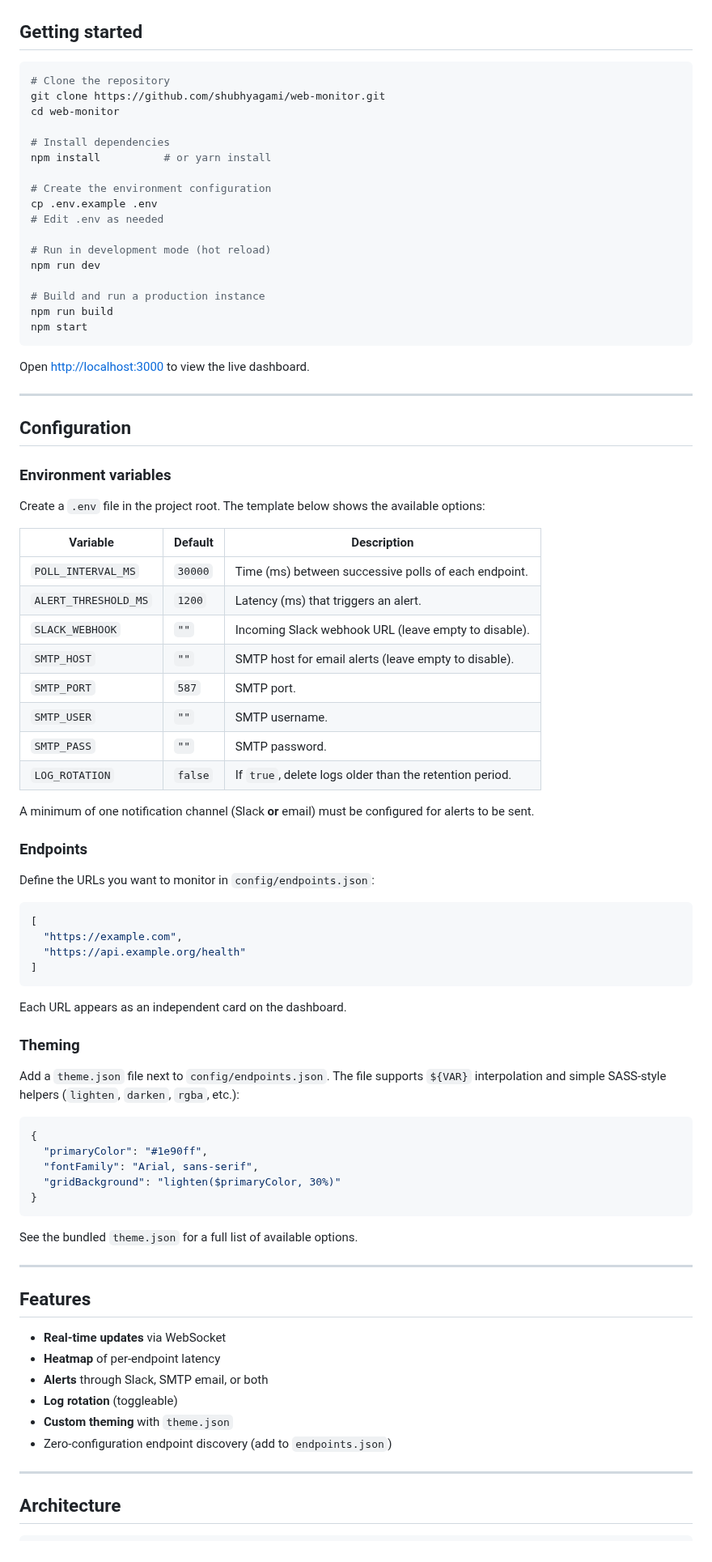
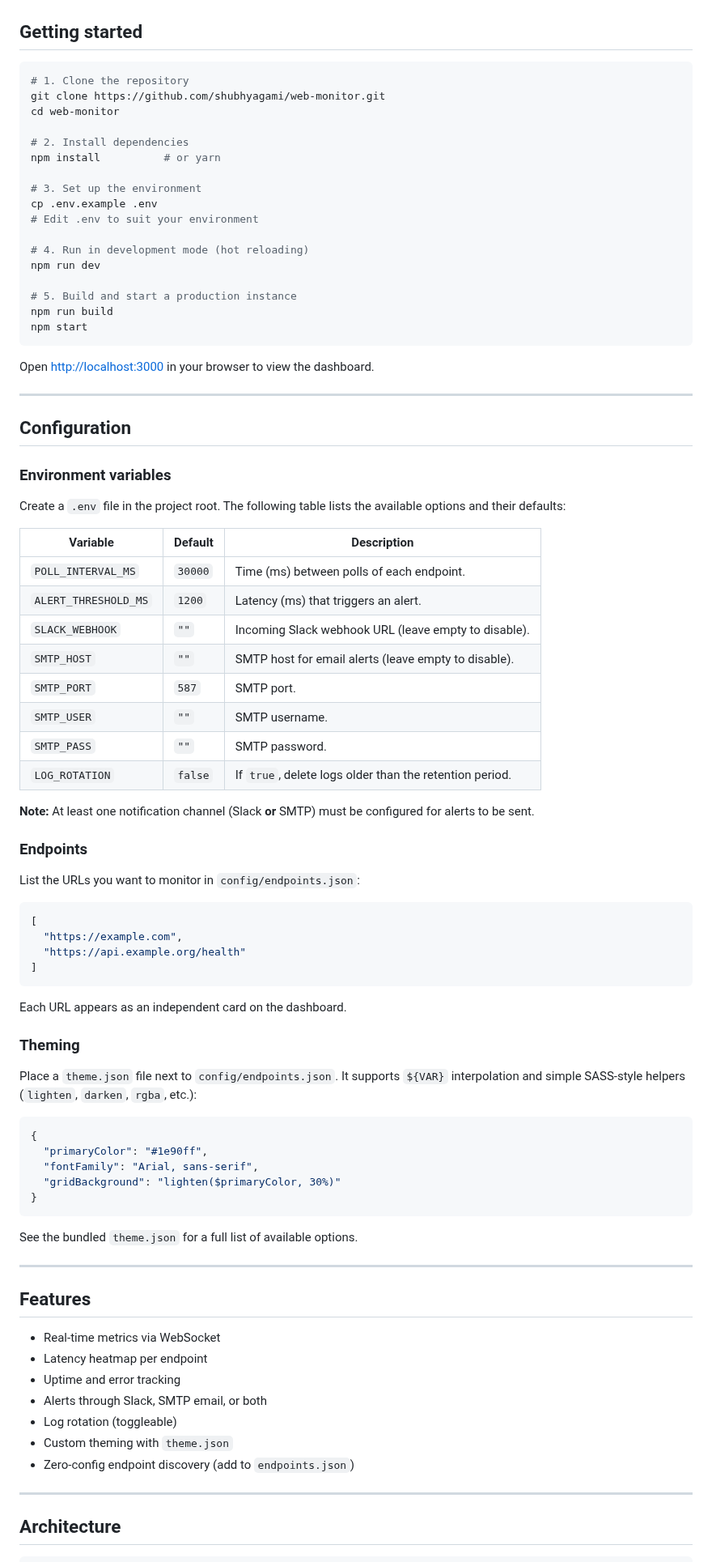
Before and after one commit to shubhyagami/web-monitor, a Markdown page: README.md, the part around one of its changes. Shown at 81% size. Drawn GitHub-style.

Commit message:
docs: improve getting started bits

````diff
--- a/README.md
+++ b/README.md
@@ -34,26 +33,26 @@ sends alerts when thresholds are exceeded.
 ## Getting started
 
 ```bash
-# Clone the repository
+# 1. Clone the repository
 git clone https://github.com/shubhyagami/web-monitor.git
 cd web-monitor
 
-# Install dependencies
-npm install          # or yarn install
+# 2. Install dependencies
+npm install          # or yarn
 
-# Create the environment configuration
+# 3. Set up the environment
 cp .env.example .env
-# Edit .env as needed
+# Edit .env to suit your environment
 
-# Run in development mode (hot reload)
+# 4. Run in development mode (hot reloading)
 npm run dev
 
-# Build and run a production instance
+# 5. Build and start a production instance
 npm run build
 npm start
 ```
 
-Open <http://localhost:3000> to view the live dashboard.
+Open <http://localhost:3000> in your browser to view the dashboard.
 
 ---
 
@@ -61,24 +60,24 @@ Open <http://localhost:3000> to view the live dashboard.
 
 ### Environment variables
 
-Create a `.env` file in the project root. The template below shows the available options:
+Create a `.env` file in the project root. The following table lists the available options and their defaults:
 
-| Variable            | Default | Description                                                      |
-|---------------------|---------|------------------------------------------------------------------|
-| `POLL_INTERVAL_MS`  | `30000` | Time (ms) between successive polls of each endpoint.               |
-| `ALERT_THRESHOLD_MS` | `1200` | Latency (ms) that triggers an alert.                               |
-| `SLACK_WEBHOOK`     | `""`    | Incoming Slack webhook URL (leave empty to disable).             |
-| `SMTP_HOST`         | `""`    | SMTP host for email alerts (leave empty to disable).             |
-| `SMTP_PORT`         | `587`   | SMTP port.                                                       |
-| `SMTP_USER`         | `""`    | SMTP username.                                                   |
-| `SMTP_PASS`         | `""`    | SMTP password.                                                   |
-| `LOG_ROTATION`      | `false` | If `true`, delete logs older than the retention period.          |
+| Variable              | Default | Description |
+|-----------------------|---------|-------------|
+| `POLL_INTERVAL_MS`    | `30000` | Time (ms) between polls of each endpoint. |
+| `ALERT_THRESHOLD_MS`  | `1200`  | Latency (ms) that triggers an alert. |
+| `SLACK_WEBHOOK`       | `""`    | Incoming Slack webhook URL (leave empty to disable). |
+| `SMTP_HOST`           | `""`    | SMTP host for email alerts (leave empty to disable). |
+| `SMTP_PORT`           | `587`   | SMTP port. |
+| `SMTP_USER`           | `""`    | SMTP username. |
+| `SMTP_PASS`           | `""`    | SMTP password. |
+| `LOG_ROTATION`         | `false` | If `true`, delete logs older than the retention period. |
 
-A minimum of one notification channel (Slack **or** email) must be configured for alerts to be sent.
+**Note:** At least one notification channel (Slack **or** SMTP) must be configured for alerts to be sent.
 
 ### Endpoints
 
-Define the URLs you want to monitor in `config/endpoints.json`:
+List the URLs you want to monitor in `config/endpoints.json`:
 
 ```json
 [
@@ -91,7 +90,7 @@ Each URL appears as an independent card on the dashboard.
 
 ### Theming
 
-Add a `theme.json` file next to `config/endpoints.json`. The file supports `${VAR}` interpolation and simple SASS‑style helpers (`lighten`, `darken`, `rgba`, etc.):
+Place a `theme.json` file next to `config/endpoints.json`. It supports `${VAR}` interpolation and simple SASS‑style helpers (`lighten`, `darken`, `rgba`, etc.):
 
 ```json
 {
@@ -107,12 +106,13 @@ See the bundled `theme.json` for a full list of available options.
 
 ## Features
 
-- **Real‑time updates** via WebSocket
-- **Heatmap** of per‑endpoint latency
-- **Alerts** through Slack, SMTP email, or both
-- **Log rotation** (toggleable)
-- **Custom theming** with `theme.json`
-- Zero‑configuration endpoint discovery (add to `endpoints.json`)
+- Real‑time metrics via WebSocket
+- Latency heatmap per endpoint
+- Uptime and error tracking
+- Alerts through Slack, SMTP email, or both
+- Log rotation (toggleable)
+- Custom theming with `theme.json`
+- Zero‑config endpoint discovery (add to `endpoints.json`)
 
 ---
 
````
Also changed, not shown: other parts of README.md (+14 -13 lines).
